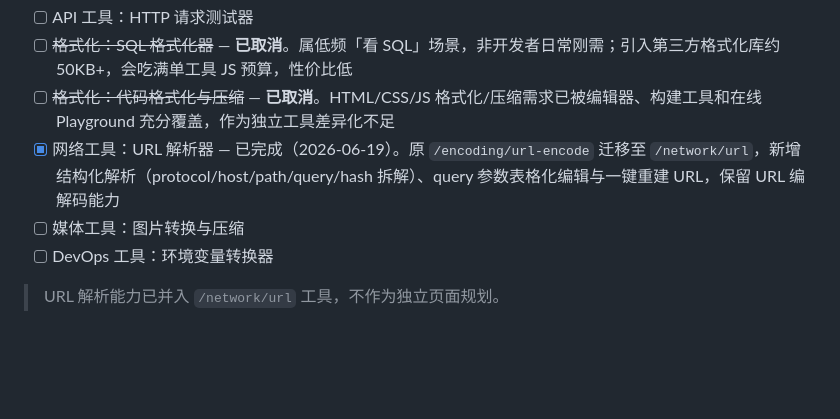
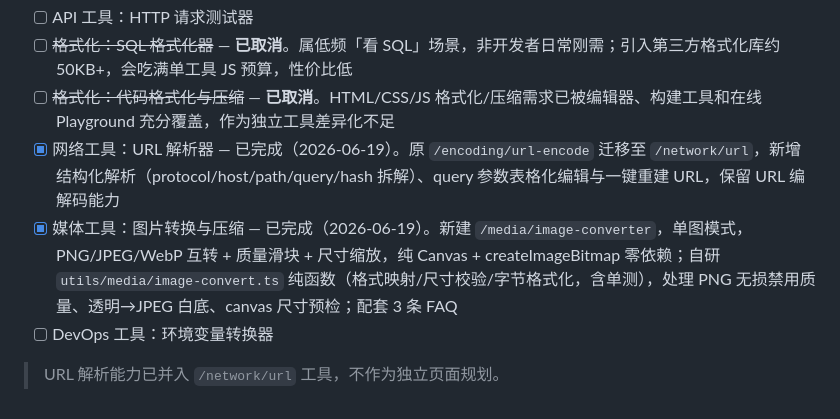
Before and after one commit to BaixuanZhu/DevTools, a Markdown page: docs/ROADMAP.md, the part around the change. GitHub-like rendering; blank space fills up the shorter version.

Commit message:
docs(roadmap): 图片转换与压缩标记完成
P3 媒体工具图片转换与压缩已完成，浏览器验证通过（PNG/WebP 转换、压缩节省 97%、重编码变大边界处理），勾选进度追踪。

Co-Authored-By: Claude <noreply@anthropic.com>

```diff
--- a/docs/ROADMAP.md
+++ b/docs/ROADMAP.md
@@ -180,7 +180,7 @@
 - [ ] ~~格式化：SQL 格式化器~~ — **已取消**。属低频「看 SQL」场景，非开发者日常刚需；引入第三方格式化库约 50KB+，会吃满单工具 JS 预算，性价比低
 - [ ] ~~格式化：代码格式化与压缩~~ — **已取消**。HTML/CSS/JS 格式化/压缩需求已被编辑器、构建工具和在线 Playground 充分覆盖，作为独立工具差异化不足
 - [x] 网络工具：URL 解析器 — 已完成（2026-06-19）。原 `/encoding/url-encode` 迁移至 `/network/url`，新增结构化解析（protocol/host/path/query/hash 拆解）、query 参数表格化编辑与一键重建 URL，保留 URL 编解码能力
-- [ ] 媒体工具：图片转换与压缩
+- [x] 媒体工具：图片转换与压缩 — 已完成（2026-06-19）。新建 `/media/image-converter`，单图模式，PNG/JPEG/WebP 互转 + 质量滑块 + 尺寸缩放，纯 Canvas + createImageBitmap 零依赖；自研 `utils/media/image-convert.ts` 纯函数（格式映射/尺寸校验/字节格式化，含单测），处理 PNG 无损禁用质量、透明→JPEG 白底、canvas 尺寸预检；配套 3 条 FAQ
 - [ ] DevOps 工具：环境变量转换器
 
 > URL 解析能力已并入 `/network/url` 工具，不作为独立页面规划。
```
